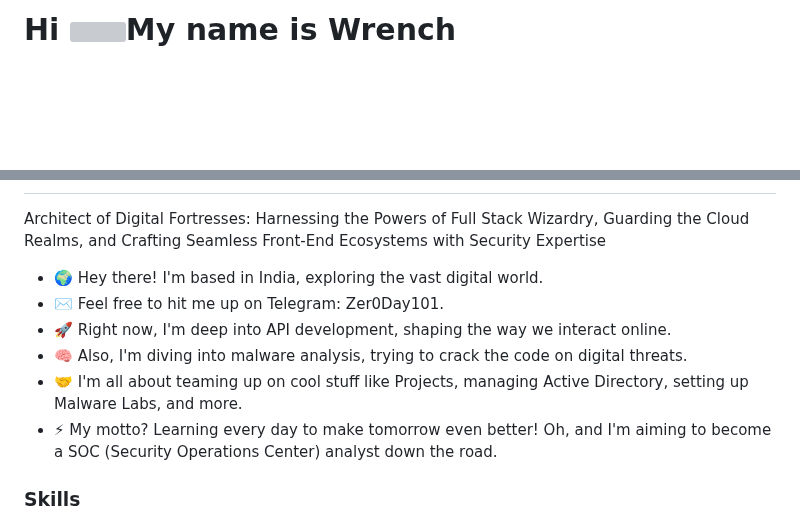
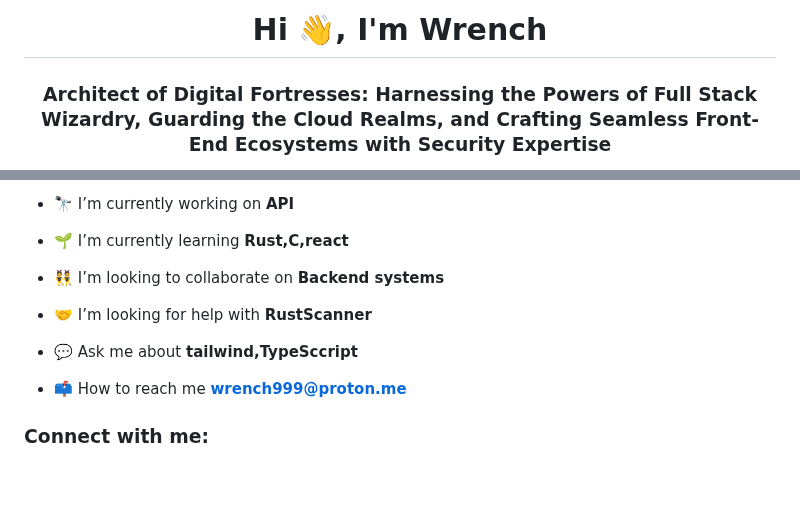
Before and after one commit to w3nch/w3nch, a Markdown page: README.md, 2 parts joined by grey strips. GitHub-like rendering; blank space fills up the shorter version; grey boxes are pictures that could not be loaded.

```diff
--- a/README.md
+++ b/README.md
@@ -1,3 +1,3 @@
-Hi ![](https://user-images.githubusercontent.com/18350557/176309783-0785949b-9127-417c-8b55-ab5a4333674e.gif)My name is Wrench
-==============================================================================================================================
+<h1 align="center">Hi 👋, I'm Wrench</h1>
+<h3 align="center">Architect of Digital Fortresses: Harnessing the Powers of Full Stack Wizardry, Guarding the Cloud Realms, and Crafting Seamless Front-End Ecosystems with Security Expertise</h3>
 
@@ -4,16 +5,15 @@ Hi ![](https://user-images.githubusercontent.com/18350557/176309783-0785949b-912
 
+- 🔭 I’m currently working on **API**
 
+- 🌱 I’m currently learning **Rust,C,react**
 
-Architect of Digital Fortresses: Harnessing the Powers of Full Stack Wizardry, Guarding the Cloud Realms, and Crafting Seamless Front-End Ecosystems with Security Expertise
+- 👯 I’m looking to collaborate on **Backend systems**
 
-* 🌍 Hey there! I'm based in India, exploring the vast digital world.
-* ✉️ Feel free to hit me up on Telegram: Zer0Day101.
-* 🚀 Right now, I'm deep into API development, shaping the way we interact online.
-* 🧠 Also, I'm diving into malware analysis, trying to crack the code on digital threats.
-* 🤝 I'm all about teaming up on cool stuff like Projects, managing Active Directory, setting up Malware Labs, and more.
-* ⚡ My motto? Learning every day to make tomorrow even better! Oh, and I'm aiming to become a SOC (Security Operations Center) analyst down the road.
+- 🤝 I’m looking for help with **RustScanner**
 
-### Skills
+- 💬 Ask me about **tailwind,TypeSccript**
 
+- 📫 How to reach me **wrench999@proton.me**
 
+<h3 align="left">Connect with me:</h3>
 <p align="left">
```
Also changed, not shown: other parts of README.md (+5 -15 lines).
